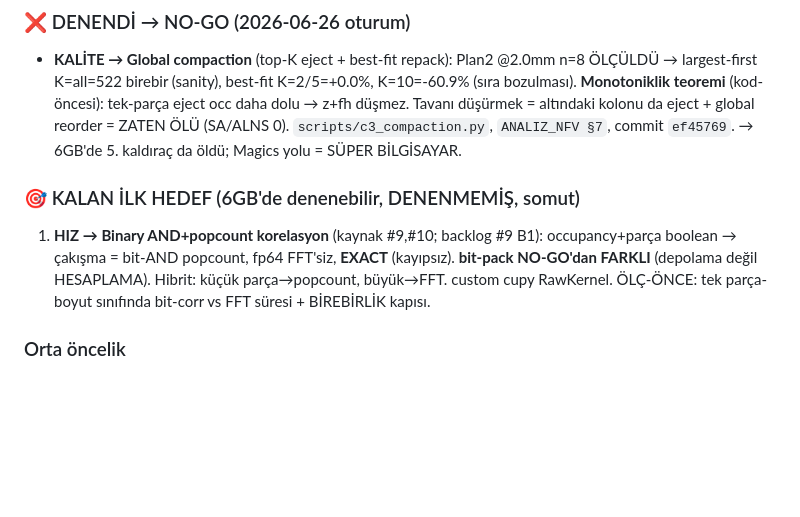
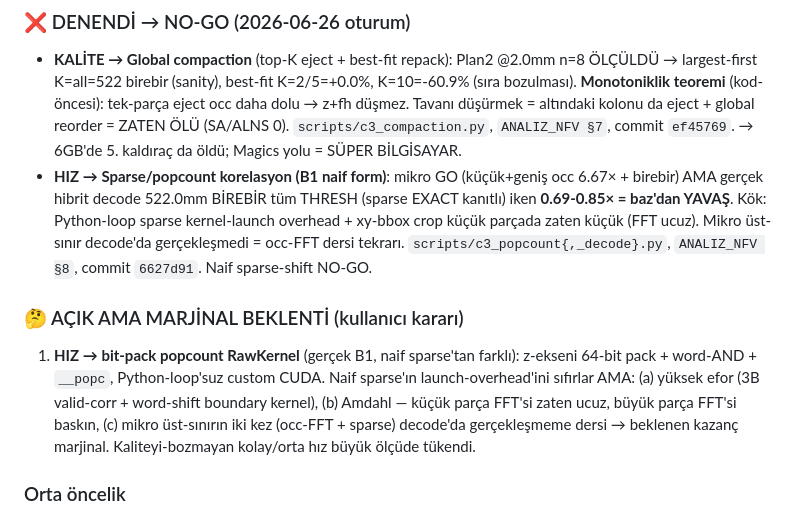
Before and after one commit to Eren845205/ie488-3d-nesting, a Markdown page: RESUME_2026-06-25.md, the part around the change. Rendered like a GitHub page; blank space fills up the shorter version.

Commit message:
docs(handoff): RESUME §2 — sparse/popcount NO-GO işlendi, kalan açık=bit-pack popcount RawKernel (marjinal)
Co-Authored-By: Claude Opus 4.8 (1M context) <noreply@anthropic.com>
Claude-Session: https://claude.ai/code/session_01JYeV33Hdrc3vmycqQ9Vr3R

```diff
--- a/RESUME_2026-06-25.md
+++ b/RESUME_2026-06-25.md
@@ -48,12 +48,18 @@ DİSKRET eksendeydi (24-simetri+birkaç eğik açı). Bu, ANALIZ §6'yı (açık
   **Monotoniklik teoremi** (kod-öncesi): tek-parça eject occ daha dolu → z+fh düşmez. Tavanı düşürmek
   = altındaki kolonu da eject + global reorder = ZATEN ÖLÜ (SA/ALNS 0). `scripts/c3_compaction.py`,
   `ANALIZ_NFV §7`, commit `ef45769`. → 6GB'de 5. kaldıraç da öldü; Magics yolu = SÜPER BİLGİSAYAR.
+- **HIZ → Sparse/popcount korelasyon (B1 naif form)**: mikro GO (küçük+geniş occ 6.67× + birebir) AMA
+  gerçek hibrit decode 522.0mm BİREBİR tüm THRESH (sparse EXACT kanıtlı) iken **0.69-0.85× = baz'dan
+  YAVAŞ**. Kök: Python-loop sparse kernel-launch overhead + xy-bbox crop küçük parçada zaten küçük
+  (FFT ucuz). Mikro üst-sınır decode'da gerçekleşmedi = occ-FFT dersi tekrarı. `scripts/c3_popcount{,_decode}.py`,
+  `ANALIZ_NFV §8`, commit `6627d91`. Naif sparse-shift NO-GO.
 
-### 🎯 KALAN İLK HEDEF (6GB'de denenebilir, DENENMEMİŞ, somut)
-1. **HIZ → Binary AND+popcount korelasyon** (kaynak #9,#10; backlog #9 B1):
-   occupancy+parça boolean → çakışma = bit-AND popcount, fp64 FFT'siz, **EXACT** (kayıpsız). **bit-pack
-   NO-GO'dan FARKLI** (depolama değil HESAPLAMA). Hibrit: küçük parça→popcount, büyük→FFT. custom cupy
-   RawKernel. ÖLÇ-ÖNCE: tek parça-boyut sınıfında bit-corr vs FFT süresi + BİREBİRLİK kapısı.
+### 🤔 AÇIK AMA MARJİNAL BEKLENTİ (kullanıcı kararı)
+1. **HIZ → bit-pack popcount RawKernel** (gerçek B1, naif sparse'tan farklı): z-ekseni 64-bit pack +
+   word-AND + `__popc`, Python-loop'suz custom CUDA. Naif sparse'ın launch-overhead'ini sıfırlar AMA:
+   (a) yüksek efor (3B valid-corr + word-shift boundary kernel), (b) Amdahl — küçük parça FFT'si zaten
+   ucuz, büyük parça FFT'si baskın, (c) mikro üst-sınırın iki kez (occ-FFT + sparse) decode'da gerçekleşmeme
+   dersi → beklenen kazanç marjinal. Kaliteyi-bozmayan kolay/orta hız büyük ölçüde tükendi.
 
 ### Orta öncelik
 - **HIZ → VDB/OpenVDB sparse occupancy** (kaynak #11): bellek→OOM gevşet→daha ince pitch (dolaylı kalite).
```
